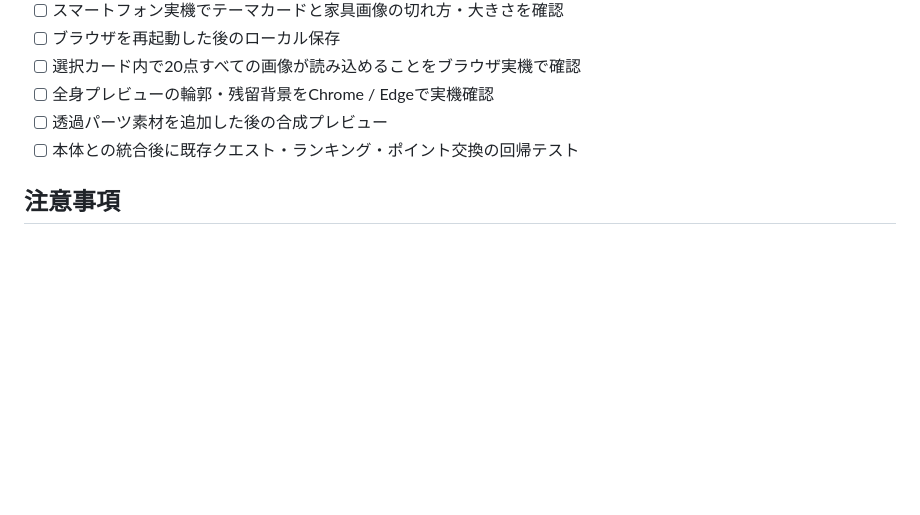
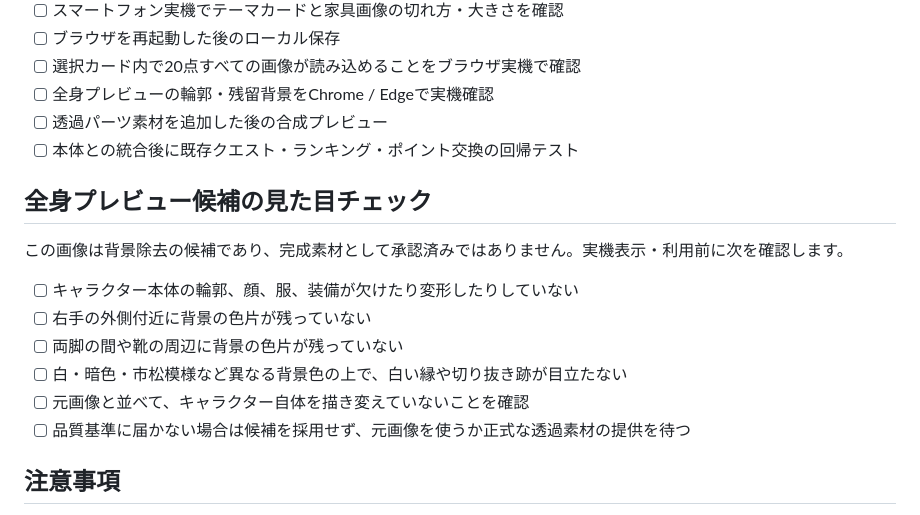
Before and after one commit to yoshikahayashi-net/kredo-quest, a Markdown page: avatar-room/QA_CHECKLIST.md, the part around the change. Rendered like a GitHub page; blank space fills up the shorter version.

Commit message:
docs: document avatar cutout visual review criteria

```diff
--- a/avatar-room/QA_CHECKLIST.md
+++ b/avatar-room/QA_CHECKLIST.md
@@ -48,6 +48,17 @@
 - [ ] 透過パーツ素材を追加した後の合成プレビュー
 - [ ] 本体との統合後に既存クエスト・ランキング・ポイント交換の回帰テスト
 
+## 全身プレビュー候補の見た目チェック
+
+この画像は背景除去の候補であり、完成素材として承認済みではありません。実機表示・利用前に次を確認します。
+
+- [ ] キャラクター本体の輪郭、顔、服、装備が欠けたり変形したりしていない
+- [ ] 右手の外側付近に背景の色片が残っていない
+- [ ] 両脚の間や靴の周辺に背景の色片が残っていない
+- [ ] 白・暗色・市松模様など異なる背景色の上で、白い縁や切り抜き跡が目立たない
+- [ ] 元画像と並べて、キャラクター自体を描き変えていないことを確認
+- [ ] 品質基準に届かない場合は候補を採用せず、元画像を使うか正式な透過素材の提供を待つ
+
 ## 注意事項
 
 現段階の「確認済み」は、この実行環境でのHTML/JavaScript構文検査とモックDOMを用いた操作ロジック確認です。一般的なブラウザでの実機テストや、GitHub Pagesへの公開を完了したという意味ではありません。素材と実機テストが揃うまで、本体のUIへ接続しません。
```
